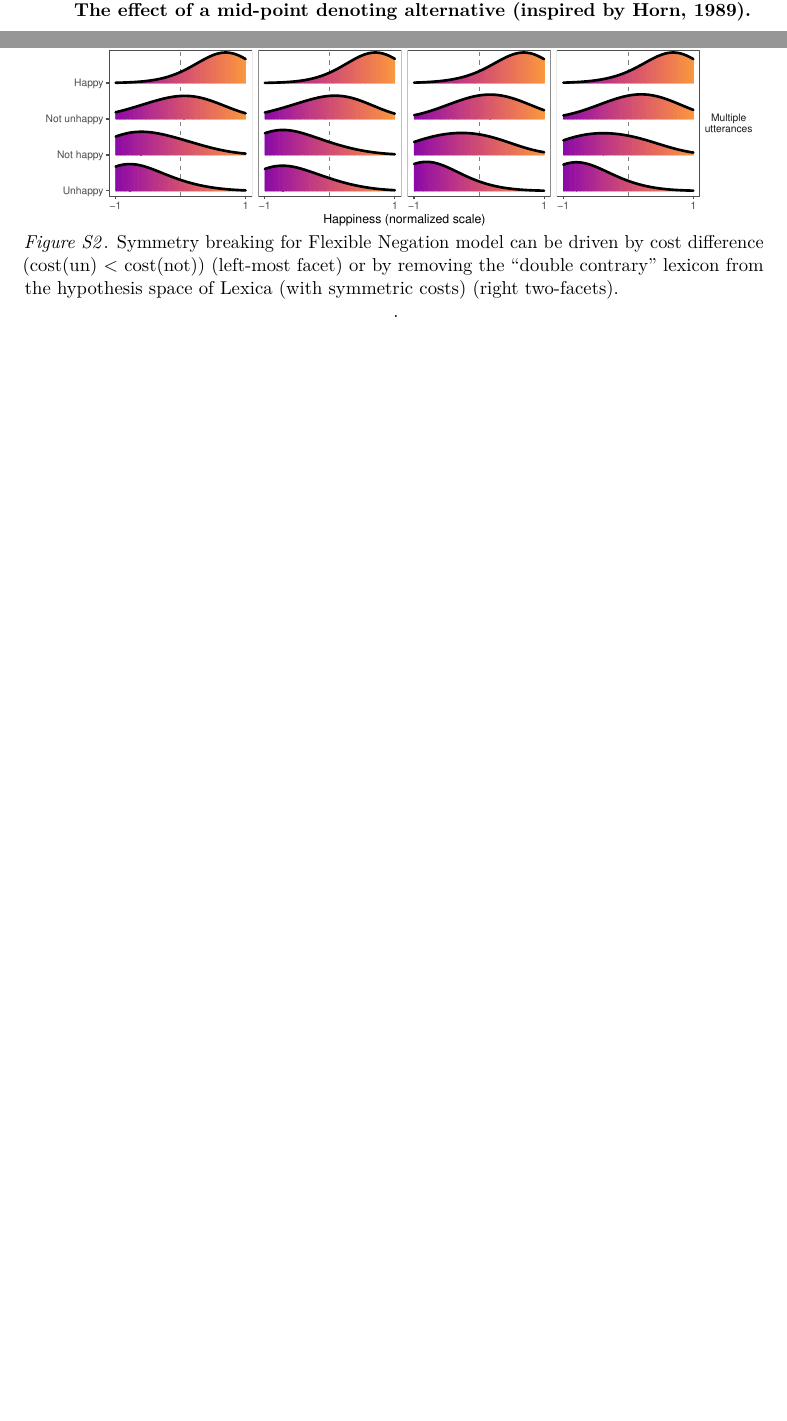
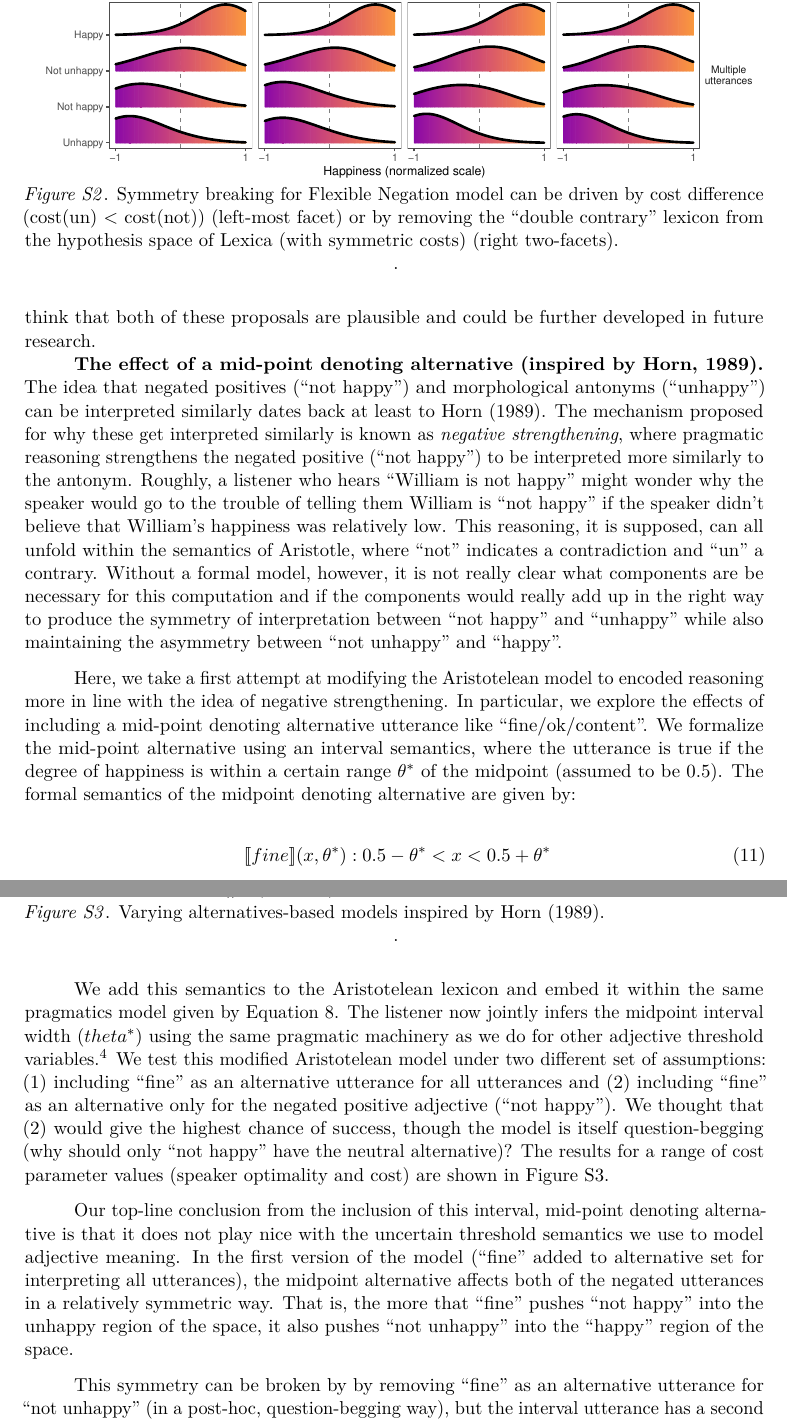
Before and after one commit to mhtess/negant, a LaTeX paper (writing/journal/negant-SI.tex): two parts of pages 8 and 9 of 17 before the commit and two parts of pages 9 and 10 of 18 after it, joined at a grey line, cut so that both start at the same text, the shorter picture padded with empty space. Compiled offline with pdfLaTeX.

Commit message:
finish editing text for horn model

```diff
--- a/writing/journal/negant-SI.tex
+++ b/writing/journal/negant-SI.tex
@@ -551,12 +551,40 @@ The cost-based predictions are invariant to the exact values of cost so long as
 Here we describe two families of alternative pragmatic hypotheses. Both of these use the Aristotelean semantics.
 The first alternative is a version of a model proposed by \citeA{Horn1989:Natural} (Ch.~5), which was developed to explain why the Aristotelean-hypothesis contradictory meaning of ``not'' gets strengthened to a polar-opposite contrary.
 The second is a model that treats certain utterances as more likely to be produced by speakers when a certain \emph{Question Under Discussion} is being addressed; a listener then jointly infers the QUD along with the degree that is the conveyed by the adjectival utterance.
+We articulate these models in order the demonstrate the difficulty of predicting the empirical patterns of data we observe.
+We think that both of these proposals are plausible and could be further developed in future research.
 
 
 \subsubsection{The effect of a mid-point denoting alternative (inspired by Horn, 1989)}
 
+The idea that negated positives (``not happy'') and morphological antonyms (``unhappy'') can be interpreted similarly dates back at least to \citeA{Horn1989:Natural}.
+The mechanism proposed for why these get interpreted similarly is known as \emph{negative strengthening}, where pragmatic reasoning strengthens the negated positive (``not happy'') to be interpreted more similarly to the antonym.
+Roughly, a listener who hears ``William is not happy'' might wonder why the speaker would go to the trouble of telling them William is ``not happy'' if the speaker didn’t believe that William’s happiness was relatively low.
+This reasoning, it is supposed, can all unfold within the semantics of Aristotle, where ``not'' indicates a contradiction and ``un'' a contrary.
+Without a formal model, however, it is not really clear what components  are be necessary for this computation and if the components would really add up in the right way to produce the symmetry of interpretation between ``not happy'' and ``unhappy'' while also maintaining the asymmetry between ``not unhappy'' and ``happy''.
+
+Here, we take a first attempt at modifying the Aristotelean model to encoded reasoning more in line with the idea of negative strengthening.
+In particular, we explore the effects of including a mid-point denoting alternative utterance like ``fine/ok/content''.
+We formalize the mid-point alternative using an interval semantics, where the utterance is true if the degree of happiness is within a certain range $\theta^*$ of the midpoint (assumed to be 0.5). The formal semantics of the midpoint denoting alternative are given by:
+
+\begin{equation}
+\mbox{ $[\![fine]\!]$}(x, \theta^*): 0.5-  \theta^* < x < 0.5  + \theta^* \label{sem:fine}
+\end{equation}
+
+We add this semantics to the Aristotelean lexicon and embed it within the same pragmatics model given by Equation \ref{eq:L1aris}.
+The listener now jointly infers the midpoint interval width ($theta^*$) using the same pragmatic machinery as we do for other adjective threshold variables.\footnote{The prior distribution for $\theta^*$ cannot be defined over the range [0, 1] as we did for the other threshold variables. Instead, the prior for $\theta^*$ is $P(\theta^*) = \text{Uniform}(0, 0.5)$.}
+We test this modified Aristotelean model  under two different set of assumptions: (1) including ``fine'' as an alternative utterance for all utterances and (2) including  ``fine''  as an alternative only for the negated positive adjective (“not happy”).
+We thought that (2) would give the highest chance of success, though the model is itself question-begging (why should only ``not happy'' have the neutral alternative)?
+The results for a range of cost parameter values (speaker optimality and cost) are shown in Figure \ref{fig:horn}.
+
+Our top-line conclusion from the inclusion of this interval, mid-point denoting alternative is that it does not play nice with the uncertain threshold semantics we use to model adjective meaning.
+In the first version of the model (``fine'' added to alternative set for interpreting all utterances), the midpoint alternative affects both of the negated utterances in a relatively symmetric way.
+That is, the more that ``fine'' pushes ``not happy'' into the unhappy region of the space, it also pushes ``not unhappy'' into the ``happy'' region of the space.
 
 \begin{figure}[t]
 \centering \includegraphics{figs/horn_models.pdf}
 \caption{Varying alternatives-based models inspired by Horn (1989).}.\label{fig:horn}
 \end{figure}
+
+
+This symmetry can be broken by by removing ``fine'' as an alternative utterance for ``not unhappy'' (in a post-hoc, question-begging way), but the interval utterance has a second problem with it.
```
Also changed, not shown: writing/journal/negant-SI.tex (14 more changed lines).
